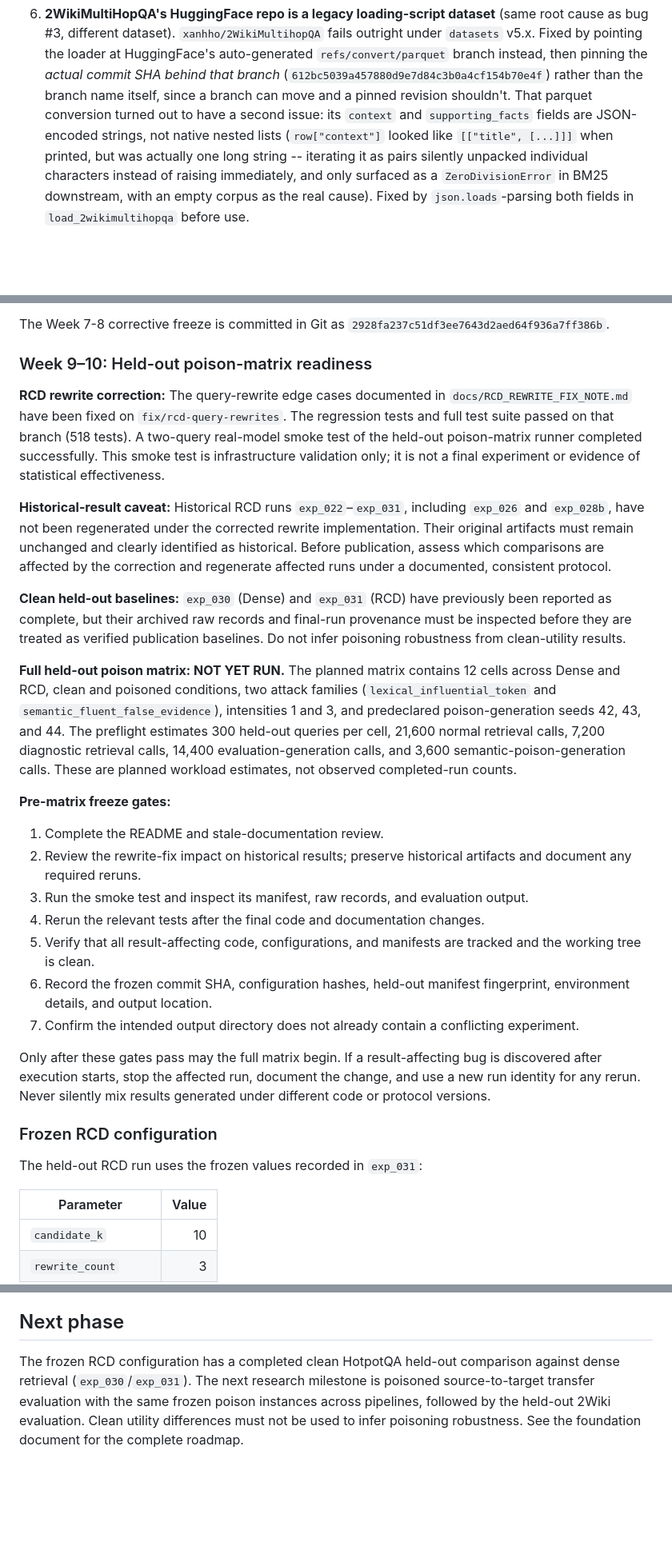
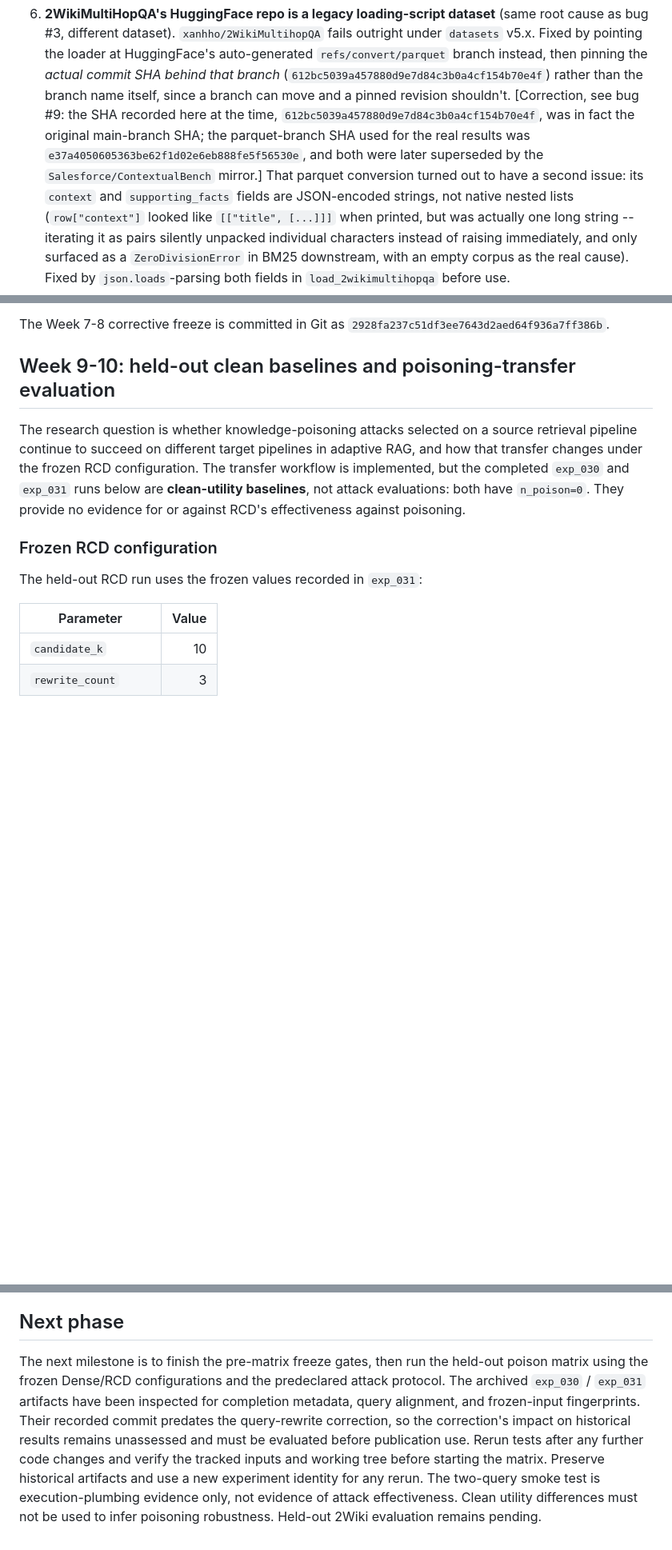
Before and after one commit to sadiapeerzada/rag-poison-transfer, a Markdown page: README.md, 3 parts joined by grey strips. Shown at 80% size. Rendered like a GitHub page; blank space fills up the shorter version.

```diff
--- a/README.md
+++ b/README.md
@@ -278,8 +278,13 @@ engineering work, not something to hide:
    HuggingFace's auto-generated `refs/convert/parquet` branch instead, then
    pinning the *actual commit SHA behind that branch*
    (`612bc5039a457880d9e7d84c3b0a4cf154b70e4f`) rather than the branch name
-   itself, since a branch can move and a pinned revision shouldn't. That
-   parquet conversion turned out to have a second issue: its `context` and
+   itself, since a branch can move and a pinned revision shouldn't.
+   [Correction, see bug #9: the SHA recorded here at the time,
+   `612bc5039a457880d9e7d84c3b0a4cf154b70e4f`, was in fact the original
+   main-branch SHA; the parquet-branch SHA used for the real results was
+   `e37a4050605363be62f1d02e6eb888fe5f56530e`, and both were later superseded
+   by the `Salesforce/ContextualBench` mirror.] That parquet conversion
+   turned out to have a second issue: its `context` and
    `supporting_facts` fields are JSON-encoded strings, not native nested
    lists (`row["context"]` looked like `[["title", [...]]]` when printed,
    but was actually one long string -- iterating it as pairs silently
@@ -524,26 +531,15 @@ scores, and fail-fast behavior when RCD diagnostics are missing.
 The Week 7-8 corrective freeze is committed in Git as
 `2928fa237c51df3ee7643d2aed64f936a7ff386b`.
 
-### Week 9–10: Held-out poison-matrix readiness
+## Week 9-10: held-out clean baselines and poisoning-transfer evaluation
 
-**RCD rewrite correction:** The query-rewrite edge cases documented in `docs/RCD_REWRITE_FIX_NOTE.md` have been fixed on `fix/rcd-query-rewrites`. The regression tests and full test suite passed on that branch (518 tests). A two-query real-model smoke test of the held-out poison-matrix runner completed successfully. This smoke test is infrastructure validation only; it is not a final experiment or evidence of statistical effectiveness.
-
-**Historical-result caveat:** Historical RCD runs `exp_022`–`exp_031`, including `exp_026` and `exp_028b`, have not been regenerated under the corrected rewrite implementation. Their original artifacts must remain unchanged and clearly identified as historical. Before publication, assess which comparisons are affected by the correction and regenerate affected runs under a documented, consistent protocol.
-
-**Clean held-out baselines:** `exp_030` (Dense) and `exp_031` (RCD) have previously been reported as complete, but their archived raw records and final-run provenance must be inspected before they are treated as verified publication baselines. Do not infer poisoning robustness from clean-utility results.
-
-**Full held-out poison matrix: NOT YET RUN.** The planned matrix contains 12 cells across Dense and RCD, clean and poisoned conditions, two attack families (`lexical_influential_token` and `semantic_fluent_false_evidence`), intensities 1 and 3, and predeclared poison-generation seeds 42, 43, and 44. The preflight estimates 300 held-out queries per cell, 21,600 normal retrieval calls, 7,200 diagnostic retrieval calls, 14,400 evaluation-generation calls, and 3,600 semantic-poison-generation calls. These are planned workload estimates, not observed completed-run counts.
-
-**Pre-matrix freeze gates:**
-1. Complete the README and stale-documentation review.
-2. Review the rewrite-fix impact on historical results; preserve historical artifacts and document any required reruns.
-3. Run the smoke test and inspect its manifest, raw records, and evaluation output.
-4. Rerun the relevant tests after the final code and documentation changes.
-5. Verify that all result-affecting code, configurations, and manifests are tracked and the working tree is clean.
-6. Record the frozen commit SHA, configuration hashes, held-out manifest fingerprint, environment details, and output location.
-7. Confirm the intended output directory does not already contain a conflicting experiment.
-
-Only after these gates pass may the full matrix begin. If a result-affecting bug is discovered after execution starts, stop the affected run, document the change, and use a new run identity for any rerun. Never silently mix results generated under different code or protocol versions.
+The research question is whether knowledge-poisoning attacks selected on a
+source retrieval pipeline continue to succeed on different target pipelines in
+adaptive RAG, and how that transfer changes under the frozen RCD configuration.
+The transfer workflow is implemented, but the completed `exp_030` and
+`exp_031` runs below are **clean-utility baselines**, not attack evaluations:
+both have `n_poison=0`. They provide no evidence for or against RCD's
+effectiveness against poisoning.
 
 ### Frozen RCD configuration
 
@@ -1000,10 +1004,15 @@ JSONL log and a JSON summary beside it; older committed logs retain the schema
 that existed when they were produced.
 
 ## Next phase
-
-The frozen RCD configuration has a completed clean HotpotQA held-out
-comparison against dense retrieval (`exp_030`/`exp_031`). The next research
-milestone is poisoned source-to-target transfer evaluation with the same
-frozen poison instances across pipelines, followed by the held-out 2Wiki
-evaluation. Clean utility differences must not be used to infer poisoning
-robustness. See the foundation document for the complete roadmap.
+The next milestone is to finish the pre-matrix freeze gates, then run the
+held-out poison matrix using the frozen Dense/RCD configurations and the
+predeclared attack protocol. The archived `exp_030` / `exp_031` artifacts have
+been inspected for completion metadata, query alignment, and frozen-input
+fingerprints. Their recorded commit predates the query-rewrite correction, so
+the correction's impact on historical results remains unassessed and must be
+evaluated before publication use. Rerun tests after any further code changes
+and verify the tracked inputs and working tree before starting the matrix.
+Preserve historical artifacts and use a new experiment identity for any rerun.
+The two-query smoke test is execution-plumbing evidence only, not evidence of
+attack effectiveness. Clean utility differences must not be used to infer
+poisoning robustness. Held-out 2Wiki evaluation remains pending.
```
Also changed, not shown: other parts of README.md (+33 -23 lines).
